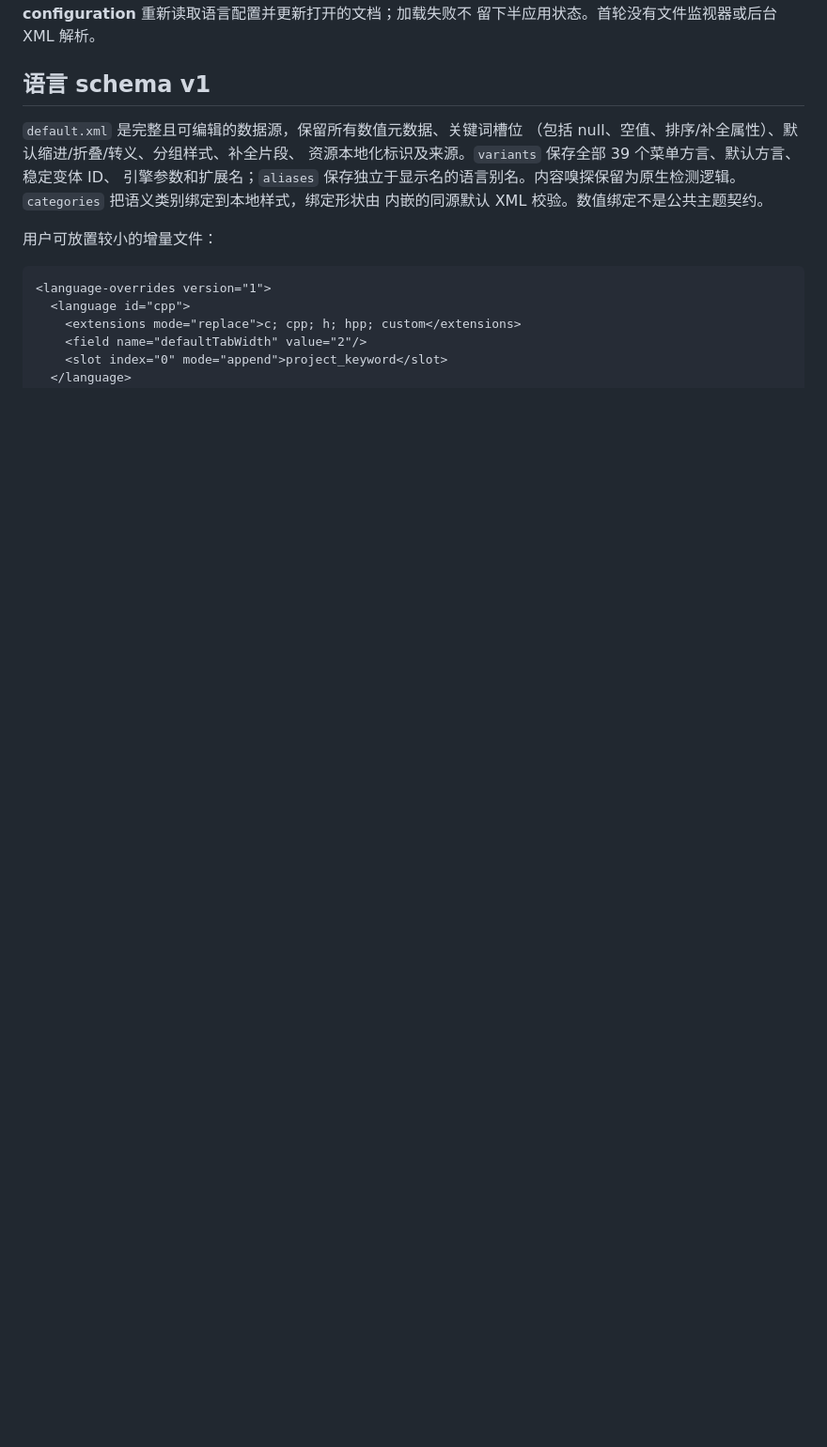
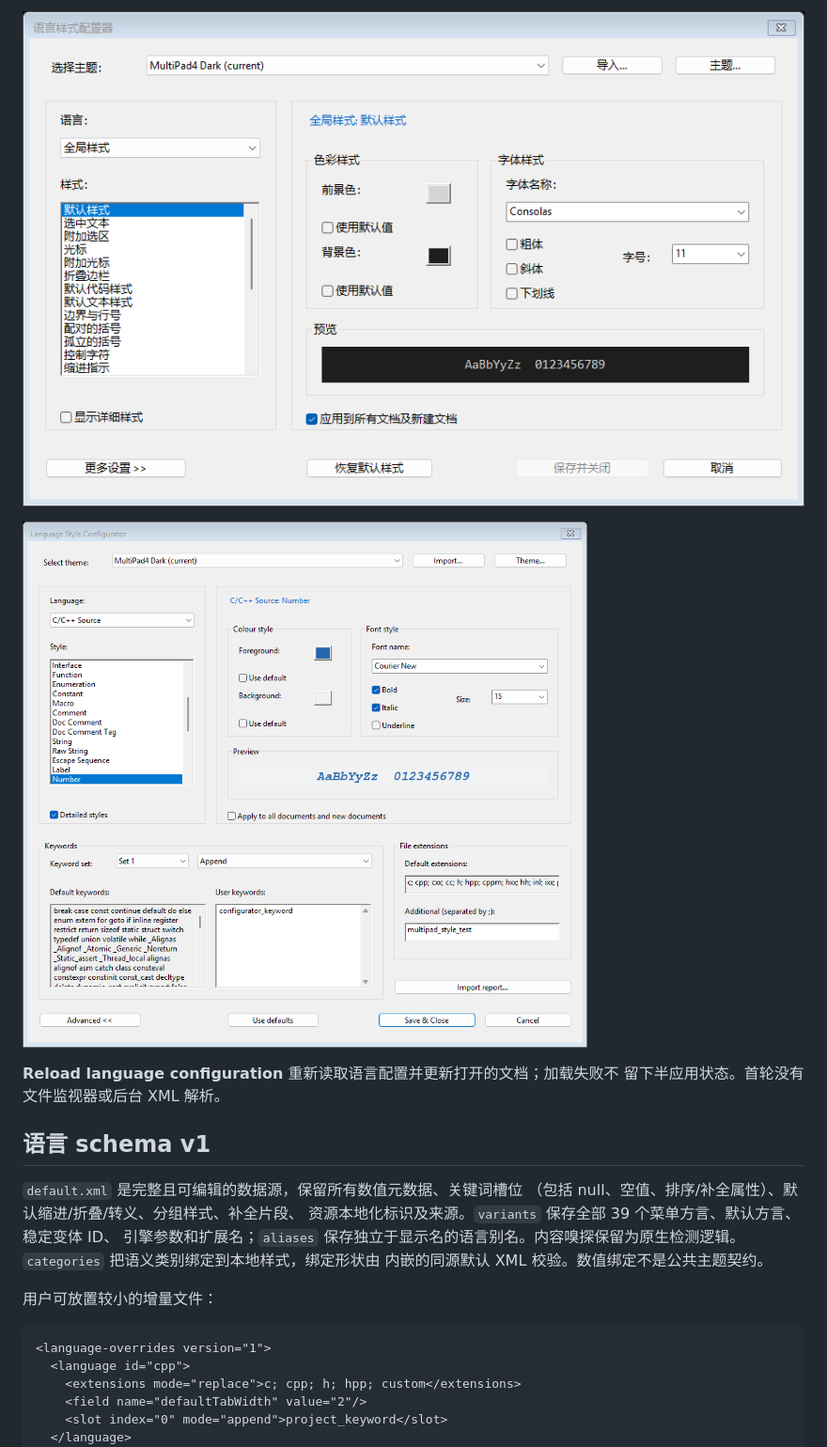
Before and after one commit to missdeer/multipad4, a Markdown page: docs/LANGUAGE_CONFIGURATION.md, the part around one of its changes. Shown at 94% size. Rendered like a GitHub page; pictures changed too: docs/screenshots/language-style-advanced.png (added), docs/screenshots/language-style-chinese.png (added); blank space fills up the shorter version.

```diff
--- a/docs/LANGUAGE_CONFIGURATION.md
+++ b/docs/LANGUAGE_CONFIGURATION.md
@@ -31,3 +46,7 @@ Apply 可以选择当前文档或全部文档（包括随后新建文档）。
+![语言样式配置器](screenshots/language-style-chinese.png)
+
+![更多设置](screenshots/language-style-advanced.png)
+
 **Reload language configuration** 重新读取语言配置并更新打开的文档；加载失败不
 留下半应用状态。首轮没有文件监视器或后台 XML 解析。
 
```
Also changed, not shown: other parts of docs/LANGUAGE_CONFIGURATION.md (+18 -2 lines), docs/screenshots/language-style-configurator.png (added), 9 other files.
